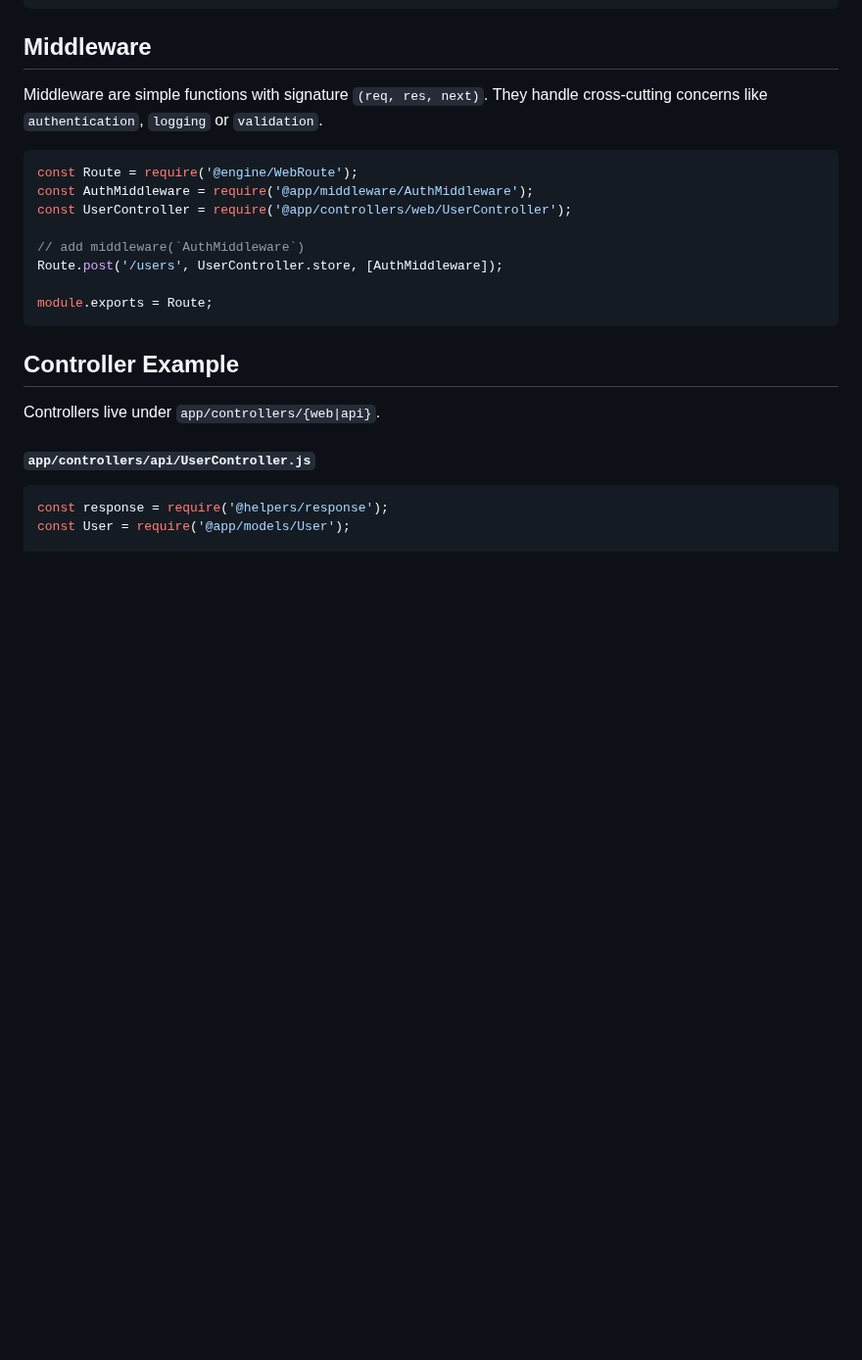
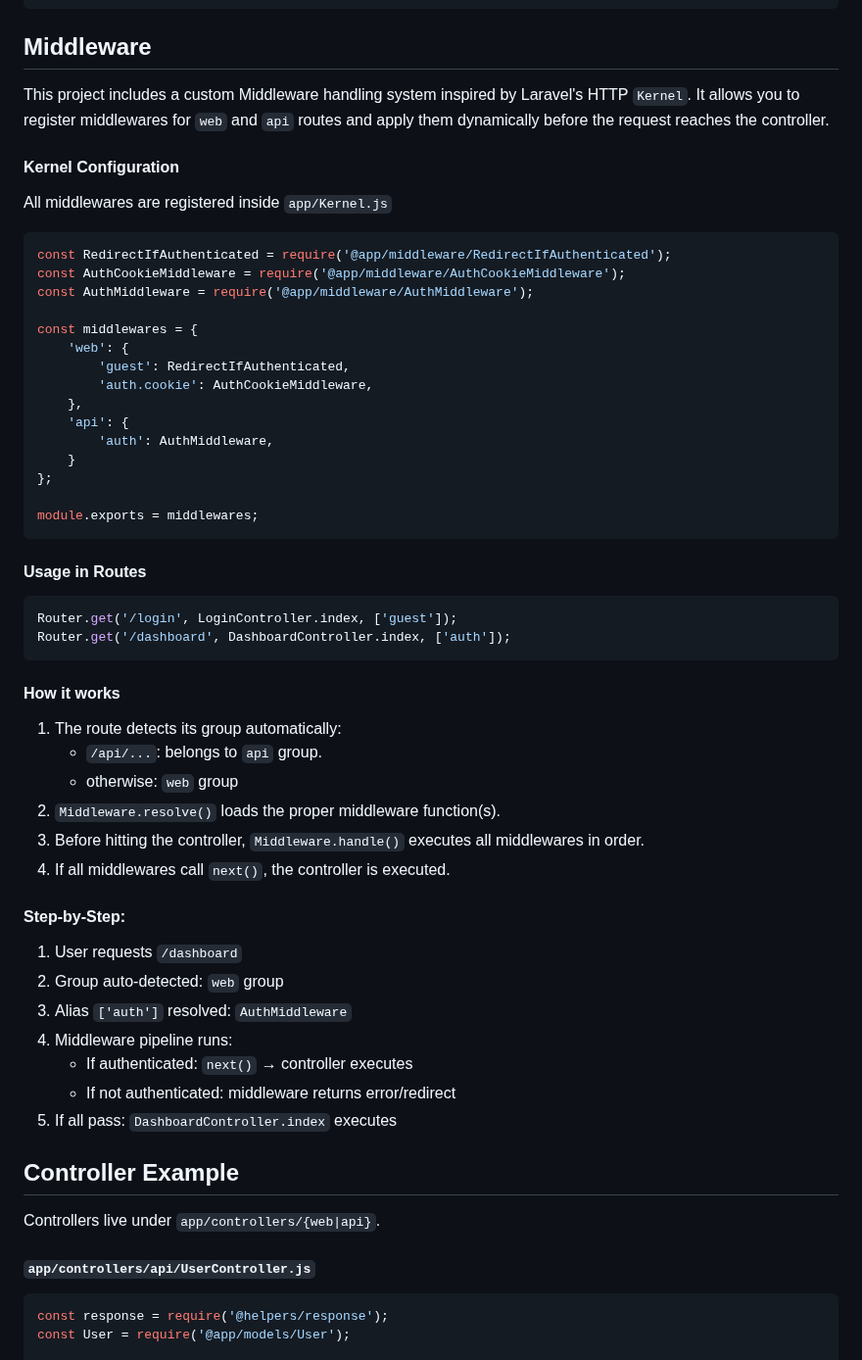
Before and after one commit to alamincse/mvc-app-nodejs, a Markdown page: README.md, the part around the change. Shown at 98% size. Drawn GitHub-style; blank space fills up the shorter version.

Commit message:
feat: add middleware doc

````diff
--- a/README.md
+++ b/README.md
@@ -322,17 +322,52 @@ let res = await axios.post('/login', {
 
 
 ## Middleware
-Middleware are simple functions with signature `(req, res, next)`. They handle cross-cutting concerns like `authentication`, `logging` or `validation`.
+This project includes a custom Middleware handling system inspired by Laravel's HTTP `Kernel`. It allows you to register middlewares for `web` and `api` routes and apply them dynamically before the request reaches the controller.
+
+#### Kernel Configuration
+All middlewares are registered inside `app/Kernel.js`
+
 ```js
-const Route = require('@engine/WebRoute');
+const RedirectIfAuthenticated = require('@app/middleware/RedirectIfAuthenticated');
+const AuthCookieMiddleware = require('@app/middleware/AuthCookieMiddleware');
 const AuthMiddleware = require('@app/middleware/AuthMiddleware');
-const UserController = require('@app/controllers/web/UserController');
 
-// add middleware(`AuthMiddleware`)
-Route.post('/users', UserController.store, [AuthMiddleware]);
+const middlewares = {
+	'web': {
+		'guest': RedirectIfAuthenticated,
+    	'auth.cookie': AuthCookieMiddleware,
+	},
+	'api': {
+		'auth': AuthMiddleware,
+	}
+};
 
-module.exports = Route;
+module.exports = middlewares;
 ```
+
+#### Usage in Routes
+```js
+Router.get('/login', LoginController.index, ['guest']);
+Router.get('/dashboard', DashboardController.index, ['auth']);
+```
+
+#### How it works
+1. The route detects its group automatically:
+	- `/api/...`: belongs to `api` group.
+	- otherwise: `web` group
+2. `Middleware.resolve()` loads the proper middleware function(s).
+3. Before hitting the controller, `Middleware.handle()` executes all middlewares in order.
+4. If all middlewares call `next()`, the controller is executed.
+
+
+#### Step-by-Step:
+1. User requests `/dashboard`
+2. Group auto-detected: `web` group
+3. Alias `['auth']` resolved: `AuthMiddleware`
+4. Middleware pipeline runs:
+	- If authenticated: `next()` → controller executes
+	- If not authenticated: middleware returns error/redirect
+5. If all pass: `DashboardController.index` executes
 
 
 ## Controller Example
````
